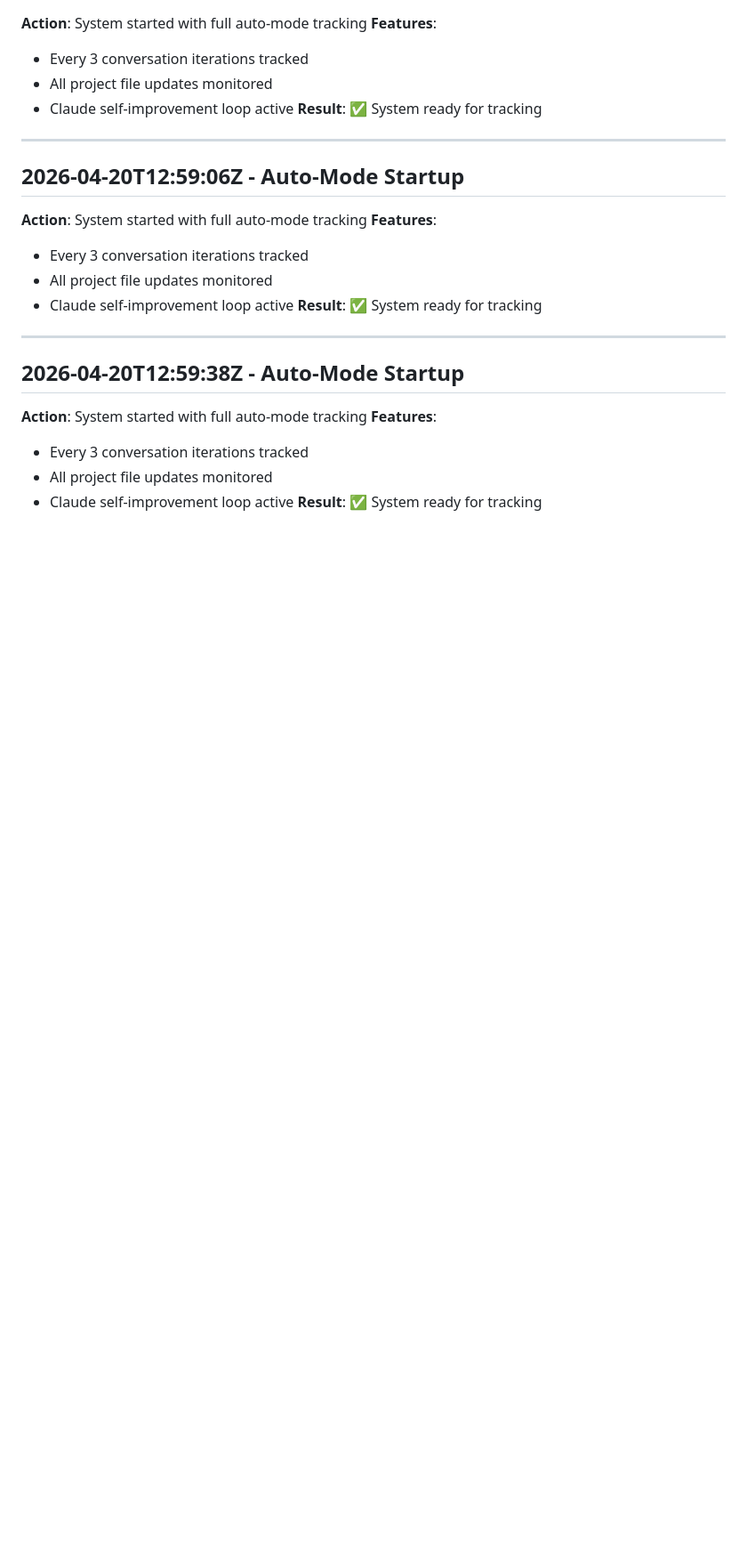
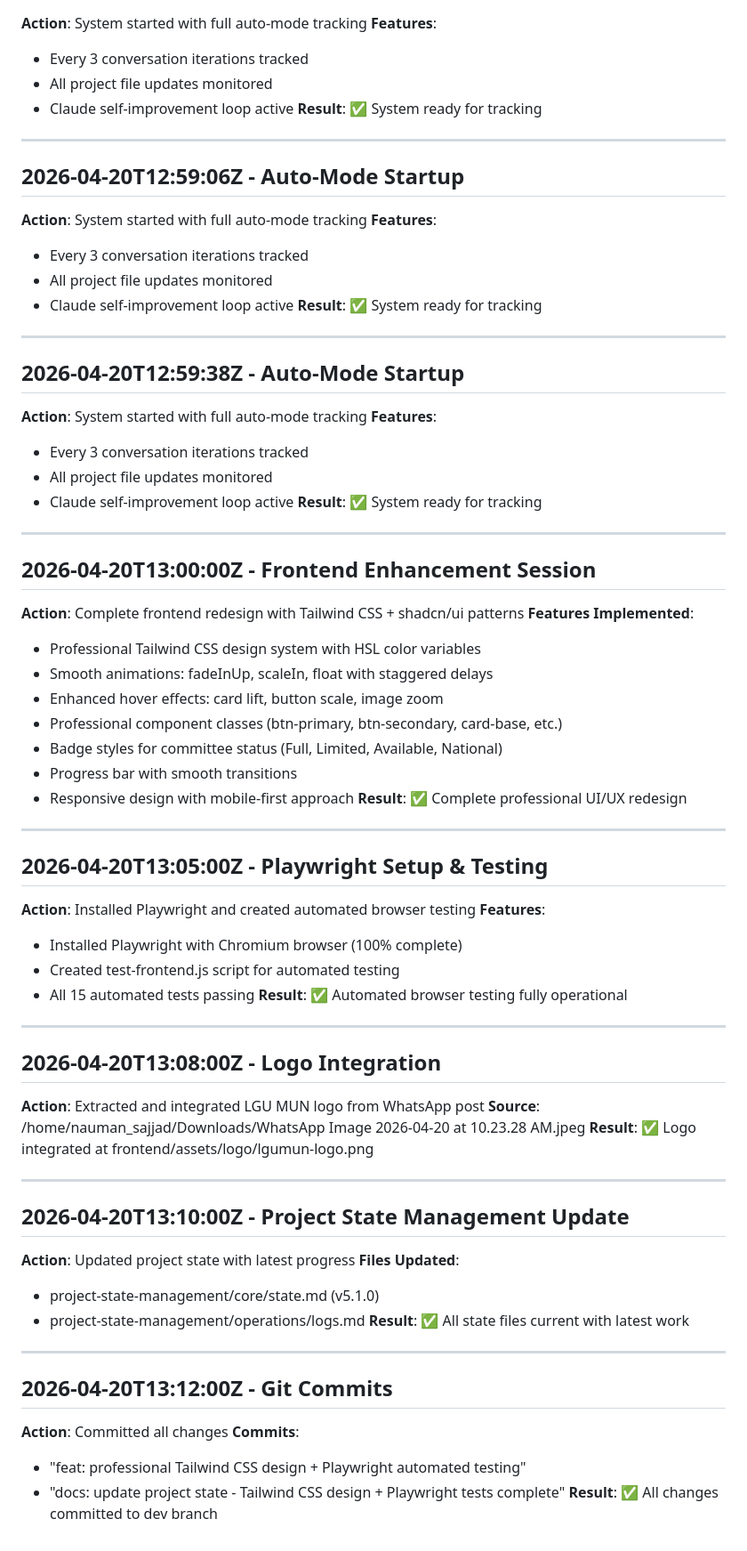
Before and after one commit to Muhammad-Junaid-Sajjad/LguMun, a Markdown page: project-state-management/operations/logs.md, the part around the change. Shown at 89% size. Rendered like a GitHub page; blank space fills up the shorter version.

Commit message:
docs: add session logs for frontend enhancement + Playwright testing

```diff
--- a/project-state-management/operations/logs.md
+++ b/project-state-management/operations/logs.md
@@ -172,3 +172,47 @@
 - All project file updates monitored
 - Claude self-improvement loop active
 **Result**: ✅ System ready for tracking
+
+---
+## 2026-04-20T13:00:00Z - Frontend Enhancement Session
+**Action**: Complete frontend redesign with Tailwind CSS + shadcn/ui patterns
+**Features Implemented**:
+- Professional Tailwind CSS design system with HSL color variables
+- Smooth animations: fadeInUp, scaleIn, float with staggered delays
+- Enhanced hover effects: card lift, button scale, image zoom
+- Professional component classes (btn-primary, btn-secondary, card-base, etc.)
+- Badge styles for committee status (Full, Limited, Available, National)
+- Progress bar with smooth transitions
+- Responsive design with mobile-first approach
+**Result**: ✅ Complete professional UI/UX redesign
+
+---
+## 2026-04-20T13:05:00Z - Playwright Setup & Testing
+**Action**: Installed Playwright and created automated browser testing
+**Features**:
+- Installed Playwright with Chromium browser (100% complete)
+- Created test-frontend.js script for automated testing
+- All 15 automated tests passing
+**Result**: ✅ Automated browser testing fully operational
+
+---
+## 2026-04-20T13:08:00Z - Logo Integration
+**Action**: Extracted and integrated LGU MUN logo from WhatsApp post
+**Source**: /home/nauman_sajjad/Downloads/WhatsApp Image 2026-04-20 at 10.23.28 AM.jpeg
+**Result**: ✅ Logo integrated at frontend/assets/logo/lgumun-logo.png
+
+---
+## 2026-04-20T13:10:00Z - Project State Management Update
+**Action**: Updated project state with latest progress
+**Files Updated**:
+- project-state-management/core/state.md (v5.1.0)
+- project-state-management/operations/logs.md
+**Result**: ✅ All state files current with latest work
+
+---
+## 2026-04-20T13:12:00Z - Git Commits
+**Action**: Committed all changes
+**Commits**:
+- "feat: professional Tailwind CSS design + Playwright automated testing"
+- "docs: update project state - Tailwind CSS design + Playwright tests complete"
+**Result**: ✅ All changes committed to dev branch
```
